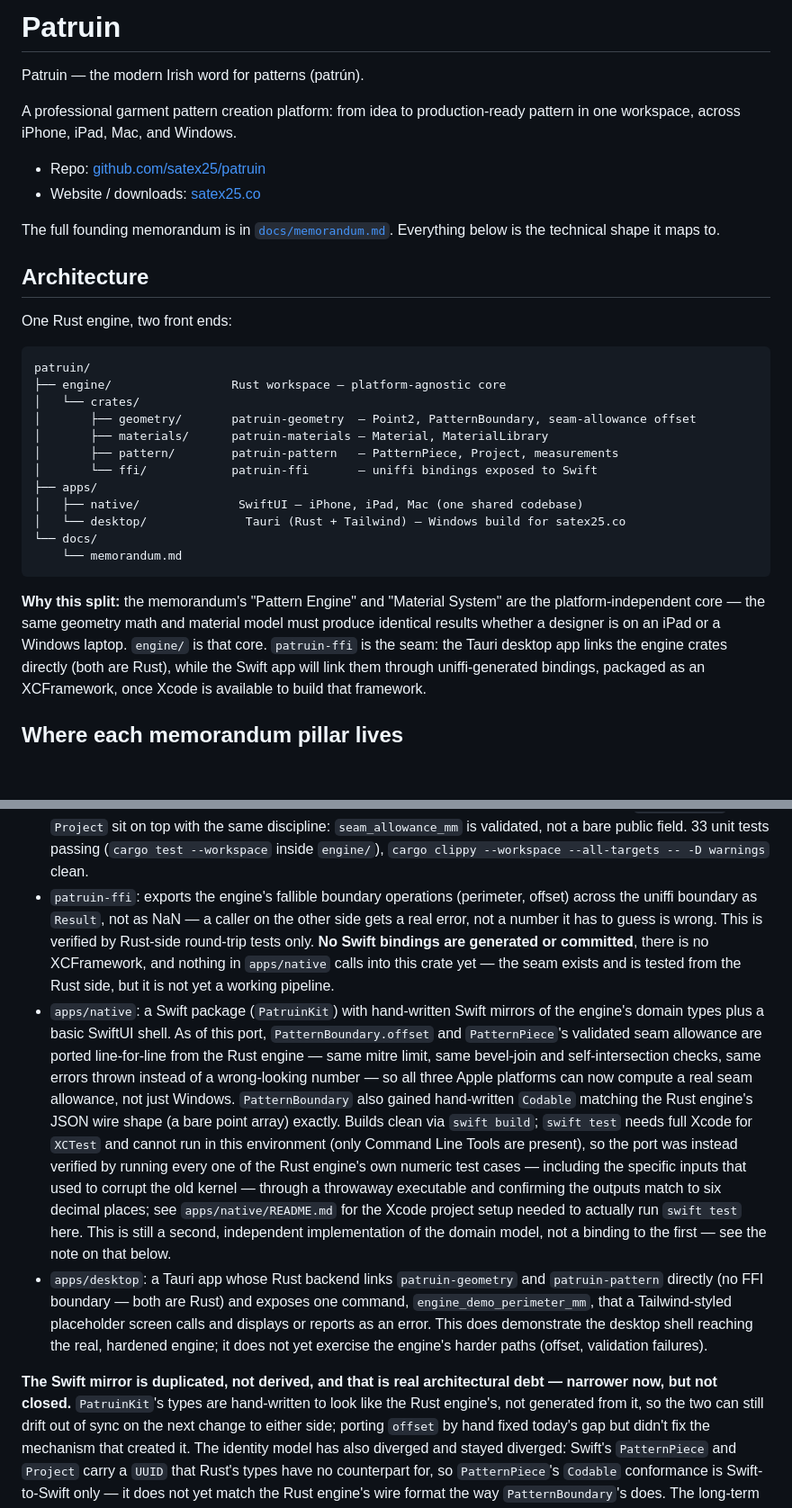
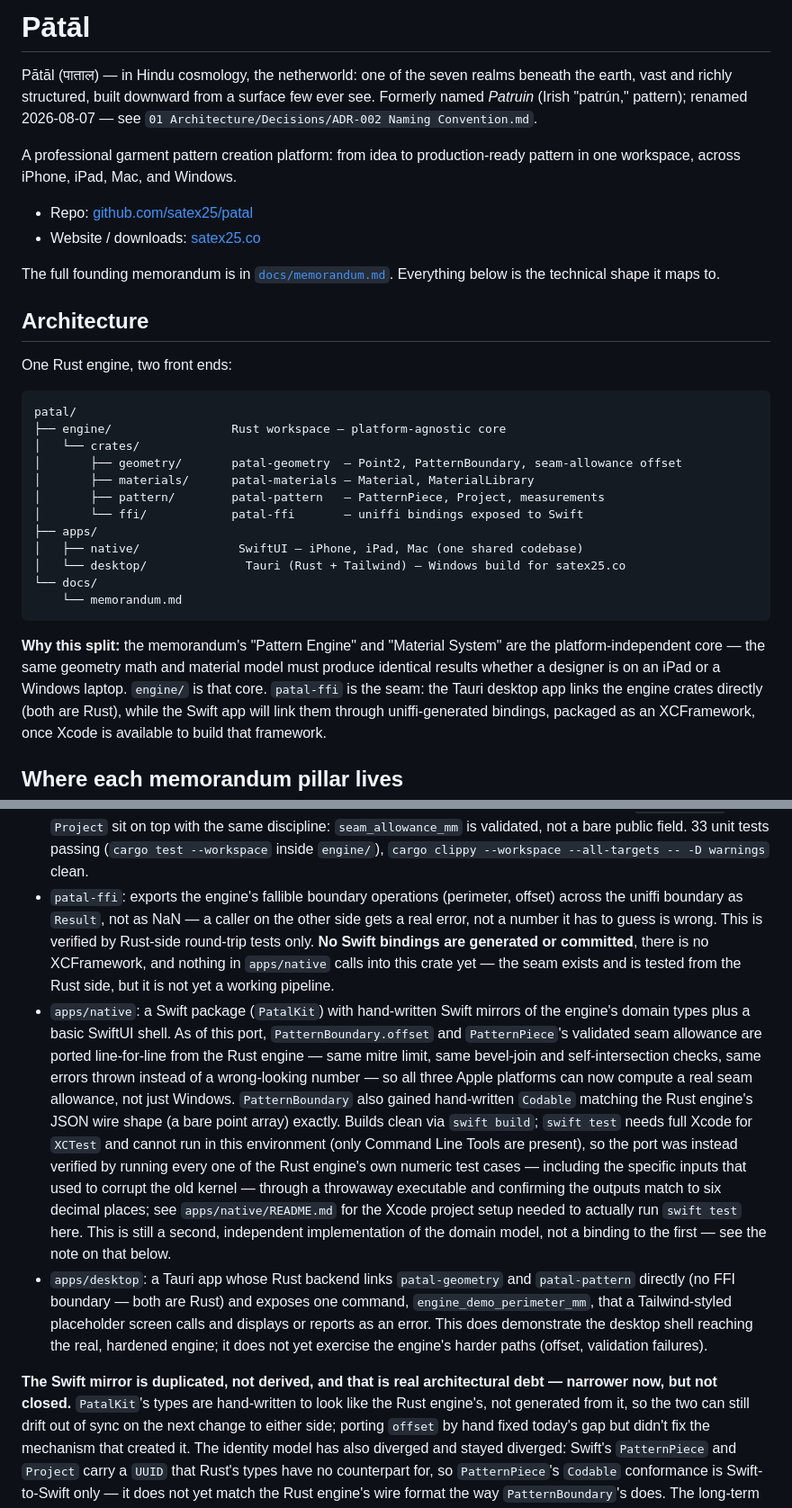
Before and after one commit to satex25/Patal, a Markdown page: README.md, 2 parts joined by grey strips. Shown at 90% size. GitHub-like rendering; blank space fills up the shorter version.

Commit message:
Rewrite root README for the Patal rename

````diff
--- a/README.md
+++ b/README.md
@@ -1,11 +1,14 @@
-# Patruin
+# Pātāl
 
-Patruin — the modern Irish word for patterns (patrún).
+Pātāl (पाताल) — in Hindu cosmology, the netherworld: one of the seven realms
+beneath the earth, vast and richly structured, built downward from a surface
+few ever see. Formerly named *Patruin* (Irish "patrún," pattern); renamed
+2026-08-07 — see `01 Architecture/Decisions/ADR-002 Naming Convention.md`.
 
 A professional garment pattern creation platform: from idea to production-ready pattern in
 one workspace, across iPhone, iPad, Mac, and Windows.
 
-- Repo: [github.com/satex25/patruin](https://github.com/satex25/patruin)
+- Repo: [github.com/satex25/patal](https://github.com/satex25/patal)
 - Website / downloads: [satex25.co](https://satex25.co)
 
 The full founding memorandum is in [`docs/memorandum.md`](docs/memorandum.md).
@@ -16,13 +19,13 @@ Everything below is the technical shape it maps to.
 One Rust engine, two front ends:
 
 ```
-patruin/
+patal/
 ├── engine/                 Rust workspace — platform-agnostic core
 │   └── crates/
-│       ├── geometry/       patruin-geometry  — Point2, PatternBoundary, seam-allowance offset
-│       ├── materials/      patruin-materials — Material, MaterialLibrary
-│       ├── pattern/        patruin-pattern   — PatternPiece, Project, measurements
-│       └── ffi/            patruin-ffi       — uniffi bindings exposed to Swift
+│       ├── geometry/       patal-geometry  — Point2, PatternBoundary, seam-allowance offset
+│       ├── materials/      patal-materials — Material, MaterialLibrary
+│       ├── pattern/        patal-pattern   — PatternPiece, Project, measurements
+│       └── ffi/            patal-ffi       — uniffi bindings exposed to Swift
 ├── apps/
 │   ├── native/              SwiftUI — iPhone, iPad, Mac (one shared codebase)
 │   └── desktop/              Tauri (Rust + Tailwind) — Windows build for satex25.co
@@ -33,7 +36,7 @@ patruin/
 **Why this split:** the memorandum's "Pattern Engine" and "Material System"
 are the platform-independent core — the same geometry math and material
 model must produce identical results whether a designer is on an iPad or a
-Windows laptop. `engine/` is that core. `patruin-ffi` is the seam: the Tauri
+Windows laptop. `engine/` is that core. `patal-ffi` is the seam: the Tauri
 desktop app links the engine crates directly (both are Rust), while the
 Swift app will link them through uniffi-generated bindings, packaged as an
 XCFramework, once Xcode is available to build that framework.
@@ -62,14 +65,14 @@ This is a foundation, not a product yet. What's real today, and what isn't:
   validated, not a bare public field. 33 unit tests passing
   (`cargo test --workspace` inside `engine/`), `cargo clippy --workspace
   --all-targets -- -D warnings` clean.
-- `patruin-ffi`: exports the engine's fallible boundary operations
+- `patal-ffi`: exports the engine's fallible boundary operations
   (perimeter, offset) across the uniffi boundary as `Result`, not as NaN —
   a caller on the other side gets a real error, not a number it has to
   guess is wrong. This is verified by Rust-side round-trip tests only.
   **No Swift bindings are generated or committed**, there is no XCFramework,
   and nothing in `apps/native` calls into this crate yet — the seam exists
   and is tested from the Rust side, but it is not yet a working pipeline.
-- `apps/native`: a Swift package (`PatruinKit`) with hand-written Swift
+- `apps/native`: a Swift package (`PatalKit`) with hand-written Swift
   mirrors of the engine's domain types plus a basic SwiftUI shell. As of
   this port, `PatternBoundary.offset` and `PatternPiece`'s validated seam
   allowance are ported line-for-line from the Rust engine — same mitre
@@ -87,15 +90,15 @@ This is a foundation, not a product yet. What's real today, and what isn't:
   needed to actually run `swift test` here. This is still a second,
   independent implementation of the domain model, not a binding to the
   first — see the note on that below.
-- `apps/desktop`: a Tauri app whose Rust backend links `patruin-geometry`
-  and `patruin-pattern` directly (no FFI boundary — both are Rust) and
+- `apps/desktop`: a Tauri app whose Rust backend links `patal-geometry`
+  and `patal-pattern` directly (no FFI boundary — both are Rust) and
   exposes one command, `engine_demo_perimeter_mm`, that a Tailwind-styled
   placeholder screen calls and displays or reports as an error. This does
   demonstrate the desktop shell reaching the real, hardened engine; it does
   not yet exercise the engine's harder paths (offset, validation failures).
 
 **The Swift mirror is duplicated, not derived, and that is real architectural
-debt — narrower now, but not closed.** `PatruinKit`'s types are hand-written
+debt — narrower now, but not closed.** `PatalKit`'s types are hand-written
 to look like the Rust engine's, not generated from it, so the two can still
 drift out of sync on the next change to either side; porting `offset` by
 hand fixed today's gap but didn't fix the mechanism that created it. The
````
